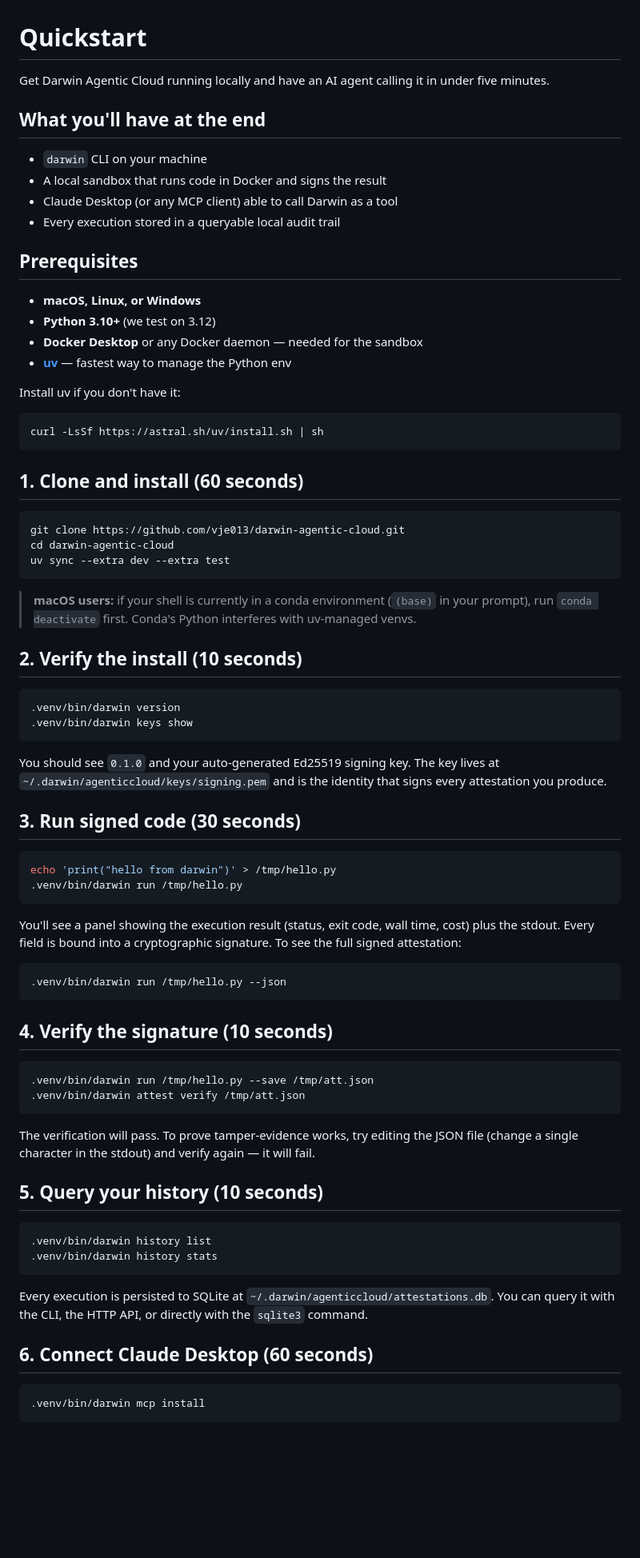
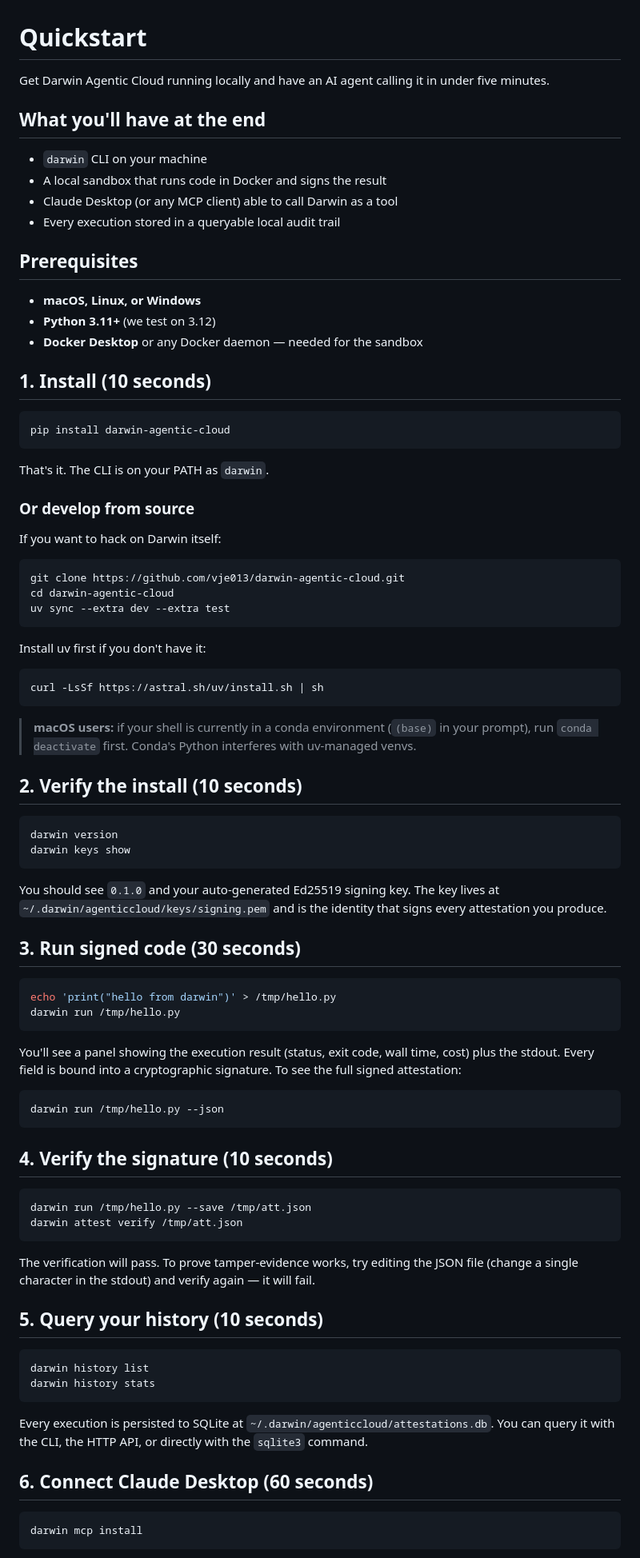
Before and after one commit to aicatalyst-team/darwin-agentic-cloud, a Markdown page: QUICKSTART.md, the part around one of its changes. Shown at 80% size. GitHub-like rendering; blank space fills up the shorter version.

````diff
--- a/QUICKSTART.md
+++ b/QUICKSTART.md
@@ -1,7 +1,6 @@
 # Quickstart
 
-Get Darwin Agentic Cloud running locally and have an AI agent calling
-it in under five minutes.
+Get Darwin Agentic Cloud running locally and have an AI agent calling it in under five minutes.
 
 ## What you'll have at the end
 
@@ -13,17 +12,20 @@ it in under five minutes.
 ## Prerequisites
 
 - **macOS, Linux, or Windows**
-- **Python 3.10+** (we test on 3.12)
+- **Python 3.11+** (we test on 3.12)
 - **Docker Desktop** or any Docker daemon — needed for the sandbox
-- **[uv](https://docs.astral.sh/uv/)** — fastest way to manage the Python env
 
-Install uv if you don't have it:
+## 1. Install (10 seconds)
 
 ```bash
-curl -LsSf https://astral.sh/uv/install.sh | sh
+pip install darwin-agentic-cloud
 ```
 
-## 1. Clone and install (60 seconds)
+That's it. The CLI is on your PATH as `darwin`.
+
+### Or develop from source
+
+If you want to hack on Darwin itself:
 
 ```bash
 git clone https://github.com/vje013/darwin-agentic-cloud.git
@@ -31,59 +33,57 @@ cd darwin-agentic-cloud
 uv sync --extra dev --extra test
 ```
 
+Install uv first if you don't have it:
+
+```bash
+curl -LsSf https://astral.sh/uv/install.sh | sh
+```
+
 > **macOS users:** if your shell is currently in a conda environment (`(base)` in your prompt), run `conda deactivate` first. Conda's Python interferes with uv-managed venvs.
 
 ## 2. Verify the install (10 seconds)
 
 ```bash
-.venv/bin/darwin version
-.venv/bin/darwin keys show
+darwin version
+darwin keys show
 ```
 
-You should see `0.1.0` and your auto-generated Ed25519 signing key.
-The key lives at `~/.darwin/agenticcloud/keys/signing.pem` and is the
-identity that signs every attestation you produce.
+You should see `0.1.0` and your auto-generated Ed25519 signing key. The key lives at `~/.darwin/agenticcloud/keys/signing.pem` and is the identity that signs every attestation you produce.
 
 ## 3. Run signed code (30 seconds)
 
 ```bash
 echo 'print("hello from darwin")' > /tmp/hello.py
-.venv/bin/darwin run /tmp/hello.py
+darwin run /tmp/hello.py
 ```
 
-You'll see a panel showing the execution result (status, exit code,
-wall time, cost) plus the stdout. Every field is bound into a
-cryptographic signature. To see the full signed attestation:
+You'll see a panel showing the execution result (status, exit code, wall time, cost) plus the stdout. Every field is bound into a cryptographic signature. To see the full signed attestation:
 
 ```bash
-.venv/bin/darwin run /tmp/hello.py --json
+darwin run /tmp/hello.py --json
 ```
 
 ## 4. Verify the signature (10 seconds)
 
 ```bash
-.venv/bin/darwin run /tmp/hello.py --save /tmp/att.json
-.venv/bin/darwin attest verify /tmp/att.json
+darwin run /tmp/hello.py --save /tmp/att.json
+darwin attest verify /tmp/att.json
 ```
 
-The verification will pass. To prove tamper-evidence works, try
-editing the JSON file (change a single character in the stdout)
-and verify again — it will fail.
+The verification will pass. To prove tamper-evidence works, try editing the JSON file (change a single character in the stdout) and verify again — it will fail.
 
 ## 5. Query your history (10 seconds)
 
 ```bash
-.venv/bin/darwin history list
-.venv/bin/darwin history stats
+darwin history list
+darwin history stats
 ```
 
-Every execution is persisted to SQLite at
-`~/.darwin/agenticcloud/attestations.db`. You can query it with
-the CLI, the HTTP API, or directly with the `sqlite3` command.
+Every execution is persisted to SQLite at `~/.darwin/agenticcloud/attestations.db`. You can query it with the CLI, the HTTP API, or directly with the `sqlite3` command.
 
 ## 6. Connect Claude Desktop (60 seconds)
 
 ```bash
-.venv/bin/darwin mcp install
+darwin mcp install
 ```
 
````
Also changed, not shown: other parts of QUICKSTART.md (+13 -34 lines), README.md (+26 -35 lines).
